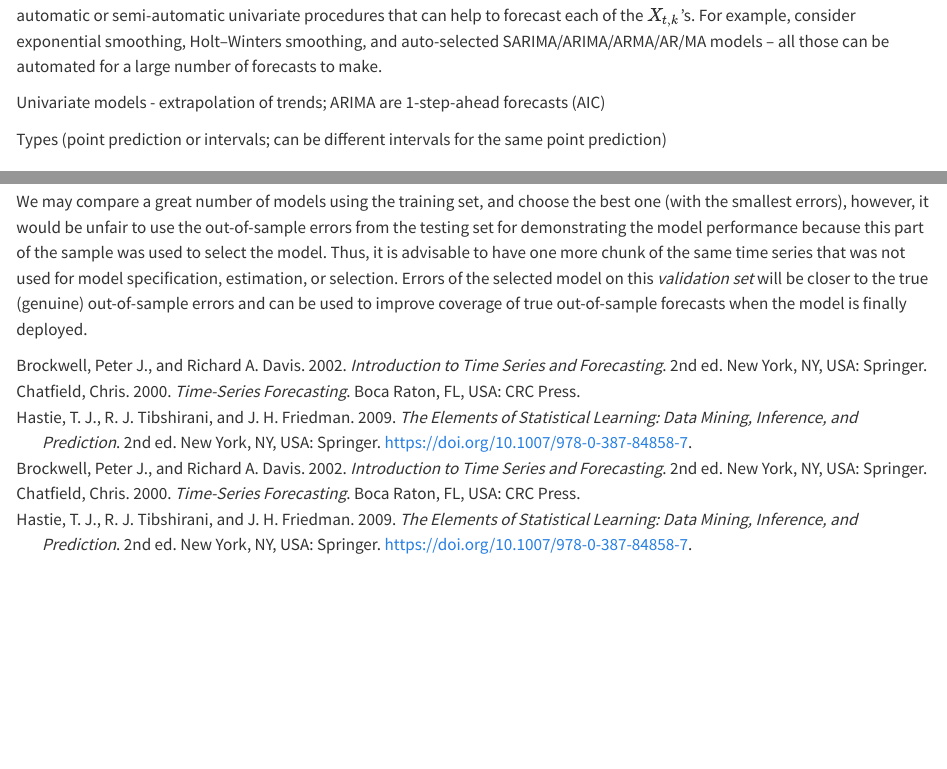
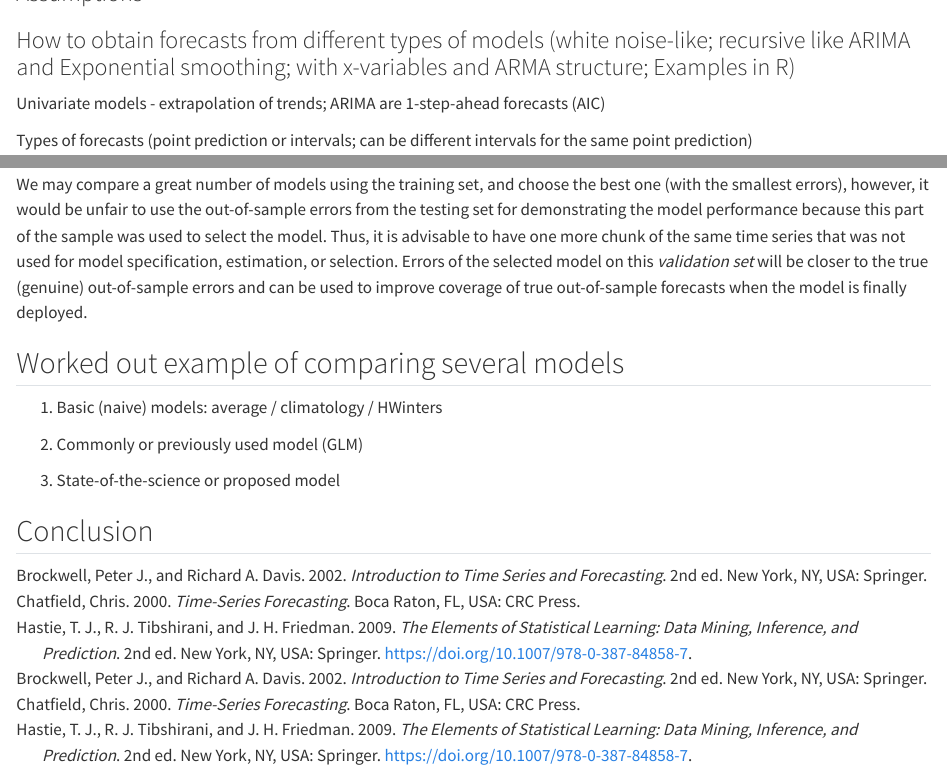
Before and after one commit to vlyubchich/tsar, a Quarto document (l12_forecast.qmd): the page in a window 1100 px wide, from 1280 px down before the commit and from 470 px down after it, and a second part further down, joined at a grey line. Rendered offline with R 4.5, knitr and Pandoc in place of Quarto, with nearby package versions.

Commit message:
update l12 plan

```diff
--- a/l12_forecast.qmd
+++ b/l12_forecast.qmd
@@ -36,0 +38,6 @@ Assumptions
+### How to obtain forecasts from different types of models (white noise-like; recursive like ARIMA and Exponential smoothing; with x-variables and ARMA structure; Examples in R)
+
+Univariate models - extrapolation of trends;
+ARIMA are 1-step-ahead forecasts (AIC)
+
+Types of forecasts (point prediction or intervals; can be different intervals for the same point prediction)
@@ -74,12 +85,6 @@ For example, consider exponential smoothing, Holt--Winters smoothing, and auto-s
 
 
 
-Univariate models - extrapolation of trends;
-ARIMA are 1-step-ahead forecasts (AIC)
-
-Types (point prediction or intervals; can be different intervals for the same point prediction)
-
-
 ## Cross-validation schemes
 
 Goals and intended implementation of the model hence the selection of the scheme.
@@ -151,3 +157,15 @@ In this case, point forecasts are the same, but interval forecasts differ.
 We may compare a great number of models using the training set, and choose the best one (with the smallest errors), however, it would be unfair to use the out-of-sample errors from the testing set for demonstrating the model performance because this part of the sample was used to select the model.
 Thus, it is advisable to have one more chunk of the same time series that was not used for model specification, estimation, or selection.
 Errors of the selected model on this *validation set* will be closer to the true (genuine) out-of-sample errors and can be used to improve coverage of true out-of-sample forecasts when the model is finally deployed.
+
+
+## Worked out example of comparing several models
+
+1. Basic (naive) models: average / climatology / HWinters
+
+2. Commonly or previously used model (GLM)
+
+3. State-of-the-science or proposed model
+
+
+## Conclusion
```
Also changed, not shown: l12_forecast.qmd (8 more changed lines).
